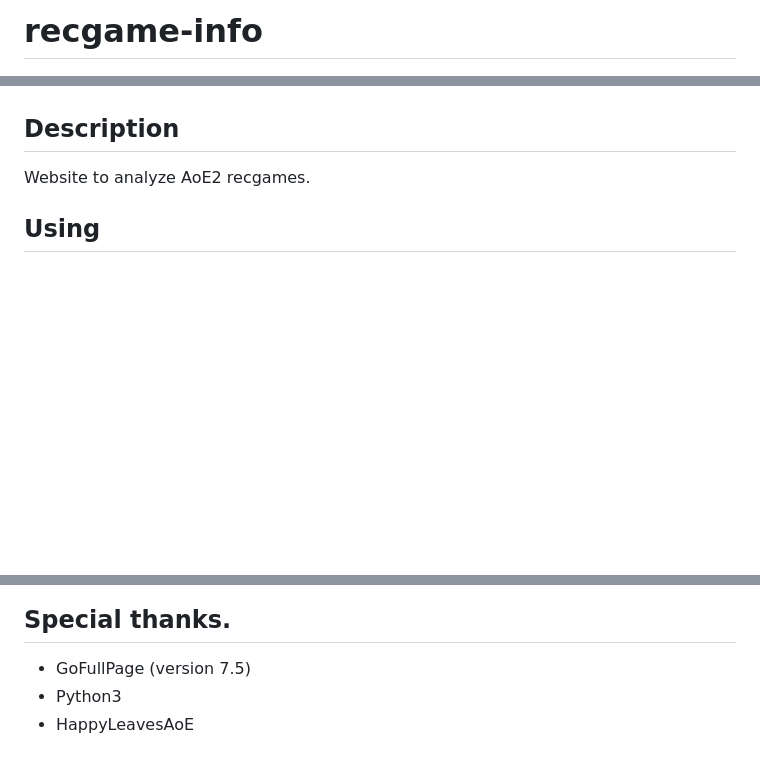
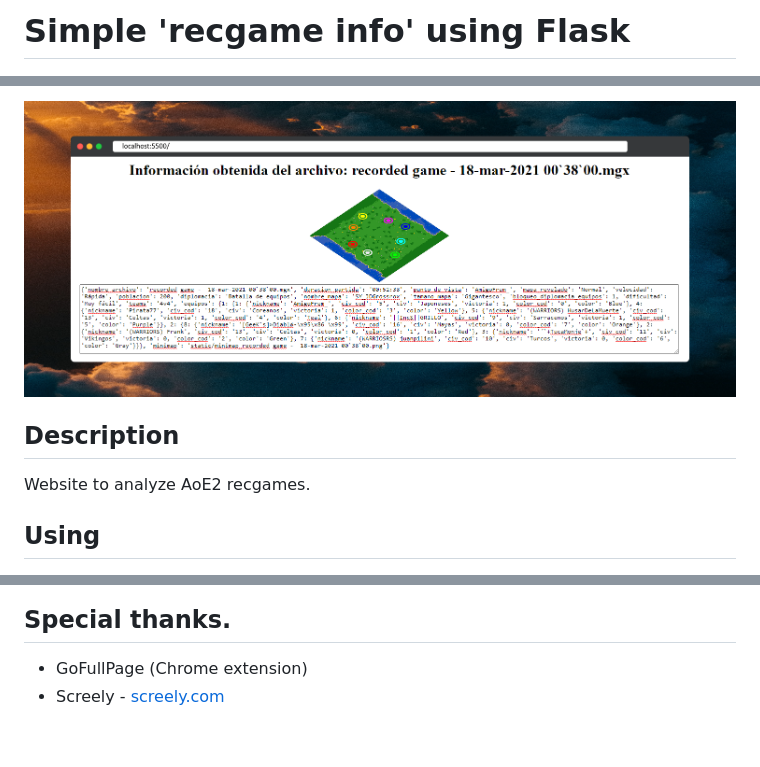
Before and after one commit to Marfullsen/recgame-info, a Markdown page: README.md, 3 parts joined by grey strips. GitHub-like rendering; pictures changed too: screenshots/screenshot_001.png (added); blank space fills up the shorter version.

Commit message:
Main screenshot added

```diff
--- a/README.md
+++ b/README.md
@@ -1,2 +1,2 @@
-# recgame-info
+# Simple 'recgame info' using Flask
 [![Python](https://img.shields.io/badge/Python-3.9.5-blue.svg)](https://www.python.org/)
@@ -6,4 +6,5 @@
 
+[![Screenshot](./screenshots/screenshot_001.png)]()
 ## Description
 Website to analyze AoE2 recgames.
 
@@ -41,6 +42,5 @@ You could get all the info scanned going to this url [localhost:5500/get_data](l
 [![Screenshot](./screenshots/step3.png)]()
 
 ## Special thanks.
-- GoFullPage (version 7.5)
-- Python3
-- HappyLeavesAoE
+- GoFullPage (Chrome extension)
+- Screely - [screely.com](https://www.screely.com/)
```
Also changed, not shown: other parts of README.md (+2 -2 lines).
